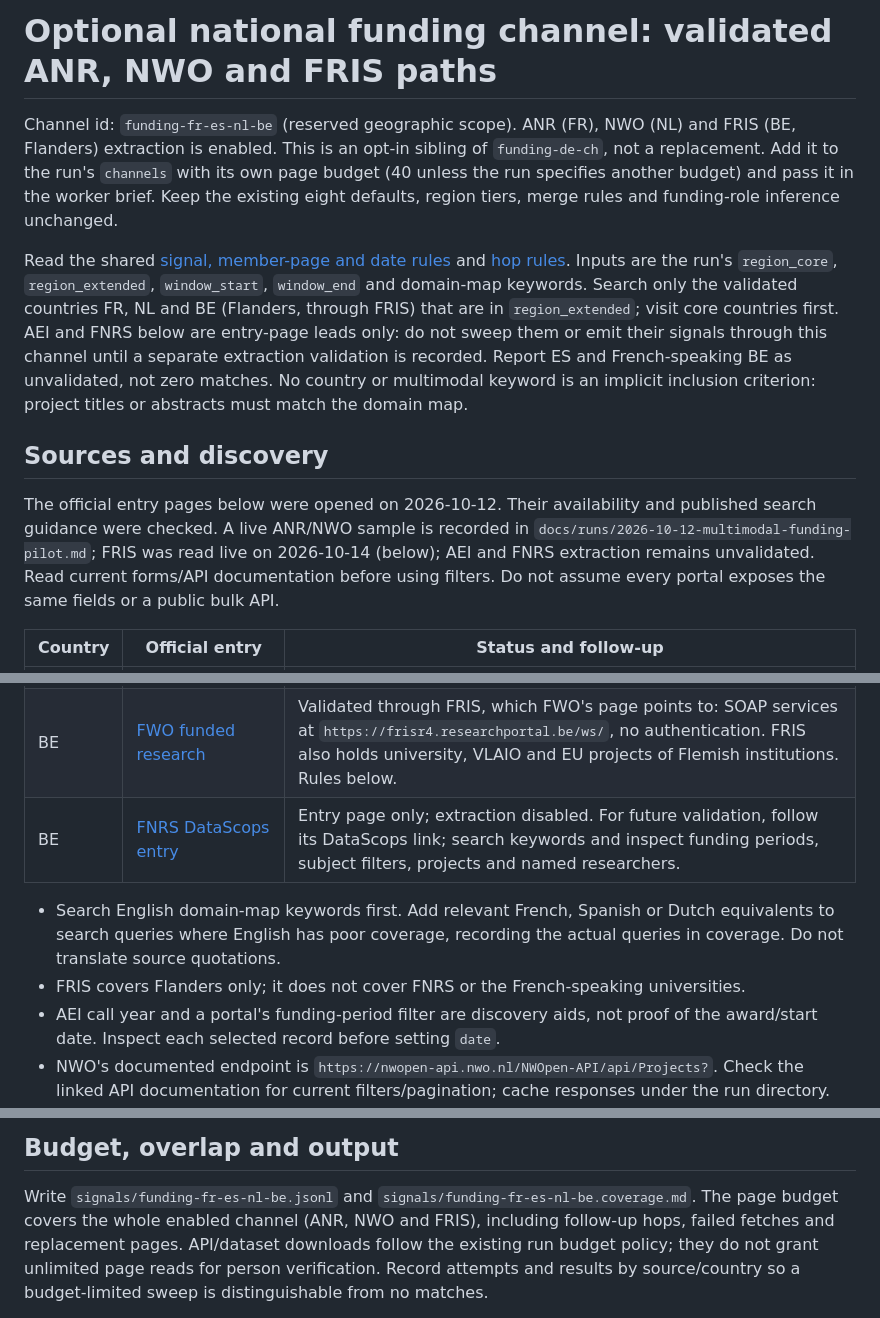
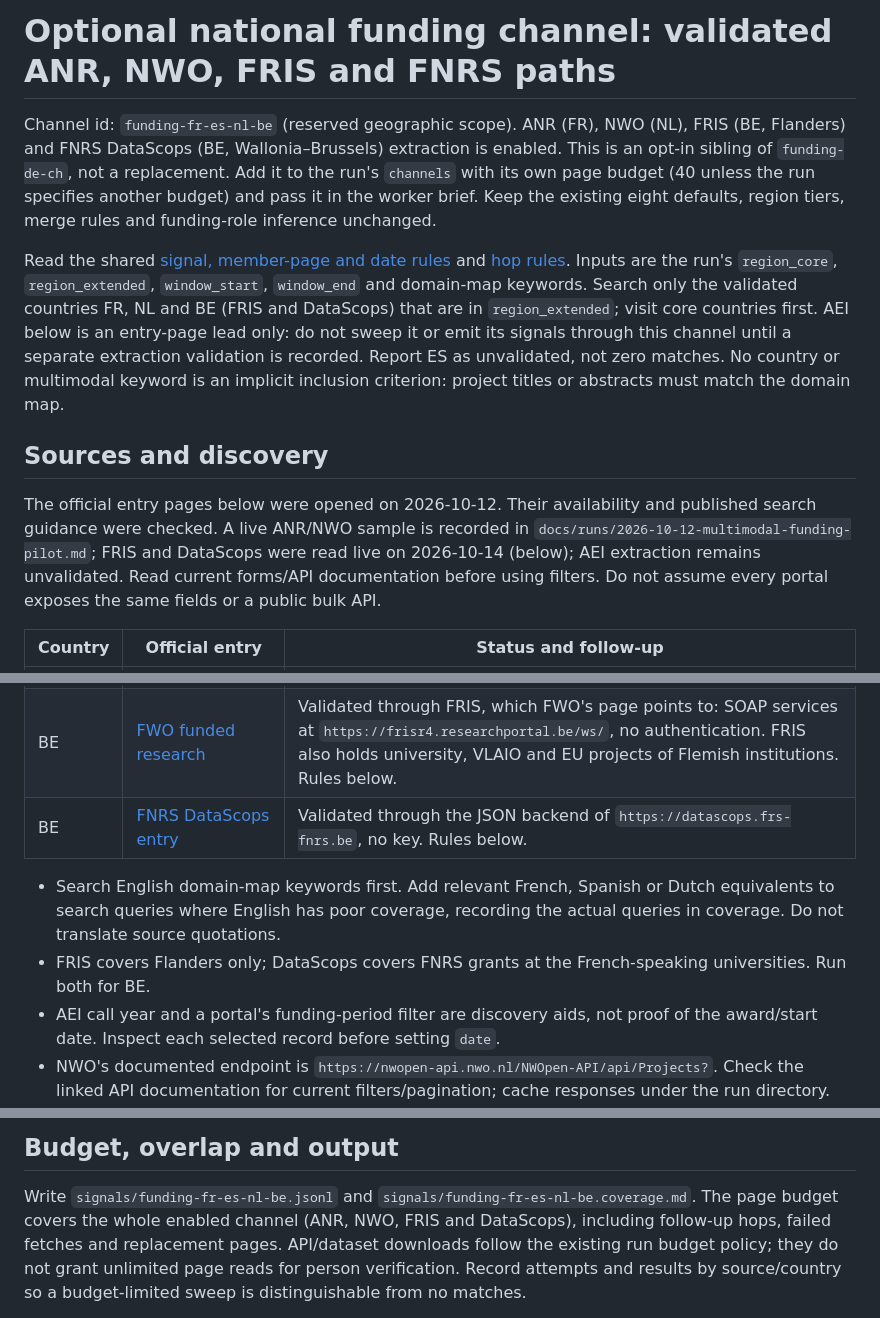
Before and after one commit to likun-fang/talent-scout, a Markdown page: references/channels/funding-fr-es-nl-be.md, 3 parts joined by grey strips. Rendered like a GitHub page.

```diff
--- a/references/channels/funding-fr-es-nl-be.md
+++ b/references/channels/funding-fr-es-nl-be.md
@@ -1,15 +1,16 @@
-# Optional national funding channel: validated ANR, NWO and FRIS paths
+# Optional national funding channel: validated ANR, NWO, FRIS and FNRS paths
 
-Channel id: `funding-fr-es-nl-be` (reserved geographic scope). ANR (FR), NWO (NL) and FRIS (BE, Flanders) extraction is enabled.
+Channel id: `funding-fr-es-nl-be` (reserved geographic scope). ANR (FR), NWO (NL), FRIS (BE, Flanders) and FNRS
+DataScops (BE, Wallonia–Brussels) extraction is enabled.
 This is an opt-in sibling of `funding-de-ch`, not a replacement. Add it to the
 run's `channels` with its own page budget (40 unless the run specifies another budget) and pass it in the worker
 brief. Keep the existing eight defaults, region tiers, merge rules and funding-role inference unchanged.
 
 Read the shared [signal, member-page and date rules](README.md) and [hop rules](../30-hops.md). Inputs are the
 run's `region_core`, `region_extended`, `window_start`, `window_end` and domain-map keywords. Search only the
-validated countries FR, NL and BE (Flanders, through FRIS) that are in `region_extended`; visit core countries first.
-AEI and FNRS below are entry-page leads only: do not sweep them or emit their signals through this
-channel until a separate extraction validation is recorded. Report ES and French-speaking BE as unvalidated, not zero
+validated countries FR, NL and BE (FRIS and DataScops) that are in `region_extended`; visit core countries first.
+AEI below is an entry-page lead only: do not sweep it or emit its signals through this
+channel until a separate extraction validation is recorded. Report ES as unvalidated, not zero
 matches. No country or
 multimodal keyword is an implicit inclusion criterion: project titles or abstracts must match the domain map.
 
@@ -17,7 +18,7 @@ multimodal keyword is an implicit inclusion criterion: project titles or abstrac
 
 The official entry pages below were opened on 2026-10-12. Their availability and published search guidance were
 checked. A live ANR/NWO sample is recorded in `docs/runs/2026-10-12-multimodal-funding-pilot.md`;
-FRIS was read live on 2026-10-14 (below); AEI and FNRS extraction remains unvalidated. Read current forms/API documentation
+FRIS and DataScops were read live on 2026-10-14 (below); AEI extraction remains unvalidated. Read current forms/API documentation
 before using filters. Do not assume every portal exposes the same fields or a public bulk API.
 
 | Country | Official entry | Status and follow-up |
@@ -26,11 +27,11 @@ before using filters. Do not assume every portal exposes the same fields or a pu
 | ES | [AEI awarded grants](https://www.aei.gob.es/ayudas-concedidas/buscador-ayudas-concedidas) | Entry page only; extraction disabled. Future validation: title, keywords or abstract filters; narrow by call year/area where useful. Keep the grant reference to resolve the same project on its host's website. |
 | NL | [NWO API documentation](https://data.nwo.nl/en/how-to-use-the-nwopen-api) | Validated API extraction. Use the documented Projects endpoint or linked project database. Inspect titles, summaries, researchers, institutions and outputs where supplied. |
 | BE | [FWO funded research](https://www.fwo.be/en/results-outreach/database-financed-research/) | Validated through FRIS, which FWO's page points to: SOAP services at `https://frisr4.researchportal.be/ws/`, no authentication. FRIS also holds university, VLAIO and EU projects of Flemish institutions. Rules below. |
-| BE | [FNRS DataScops entry](https://www.frs-fnrs.be/fr/recherches-financees-par-le-fnrs-datascops) | Entry page only; extraction disabled. For future validation, follow its DataScops link; search keywords and inspect funding periods, subject filters, projects and named researchers. |
+| BE | [FNRS DataScops entry](https://www.frs-fnrs.be/fr/recherches-financees-par-le-fnrs-datascops) | Validated through the JSON backend of `https://datascops.frs-fnrs.be`, no key. Rules below. |
 
 - Search English domain-map keywords first. Add relevant French, Spanish or Dutch equivalents to search queries
   where English has poor coverage, recording the actual queries in coverage. Do not translate source quotations.
-- FRIS covers Flanders only; it does not cover FNRS or the French-speaking universities.
+- FRIS covers Flanders only; DataScops covers FNRS grants at the French-speaking universities. Run both for BE.
 - AEI call year and a portal's funding-period filter are discovery aids, not proof of the award/start date.
   Inspect each selected record before setting `date`.
 - NWO's documented endpoint is `https://nwopen-api.nwo.nl/NWOpen-API/api/Projects?`. Check the linked API documentation
@@ -191,7 +232,7 @@ An unresolved country stays absent with an explanatory note until the existing a
 ## Budget, overlap and output
 
 Write `signals/funding-fr-es-nl-be.jsonl` and `signals/funding-fr-es-nl-be.coverage.md`. The page budget covers the
-whole enabled channel (ANR, NWO and FRIS), including follow-up hops, failed fetches and replacement pages. API/dataset
+whole enabled channel (ANR, NWO, FRIS and DataScops), including follow-up hops, failed fetches and replacement pages. API/dataset
 downloads follow the existing run budget policy; they do not grant unlimited page reads for person verification.
 Record attempts and results by source/country so a budget-limited sweep is distinguishable from no matches.
 
```
Also changed, not shown: other parts of references/channels/funding-fr-es-nl-be.md (+40 -0 lines), references/channels/README.md (+1 -1 lines).
